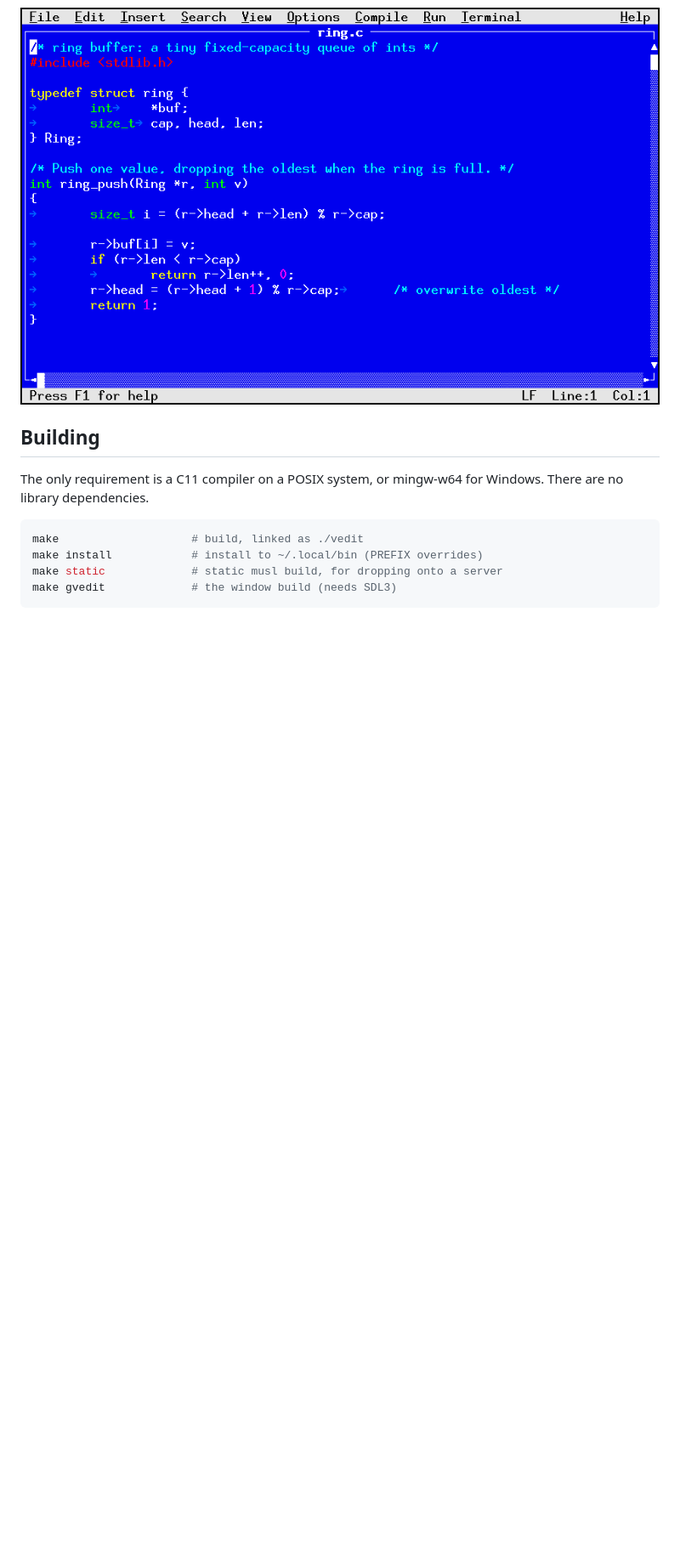
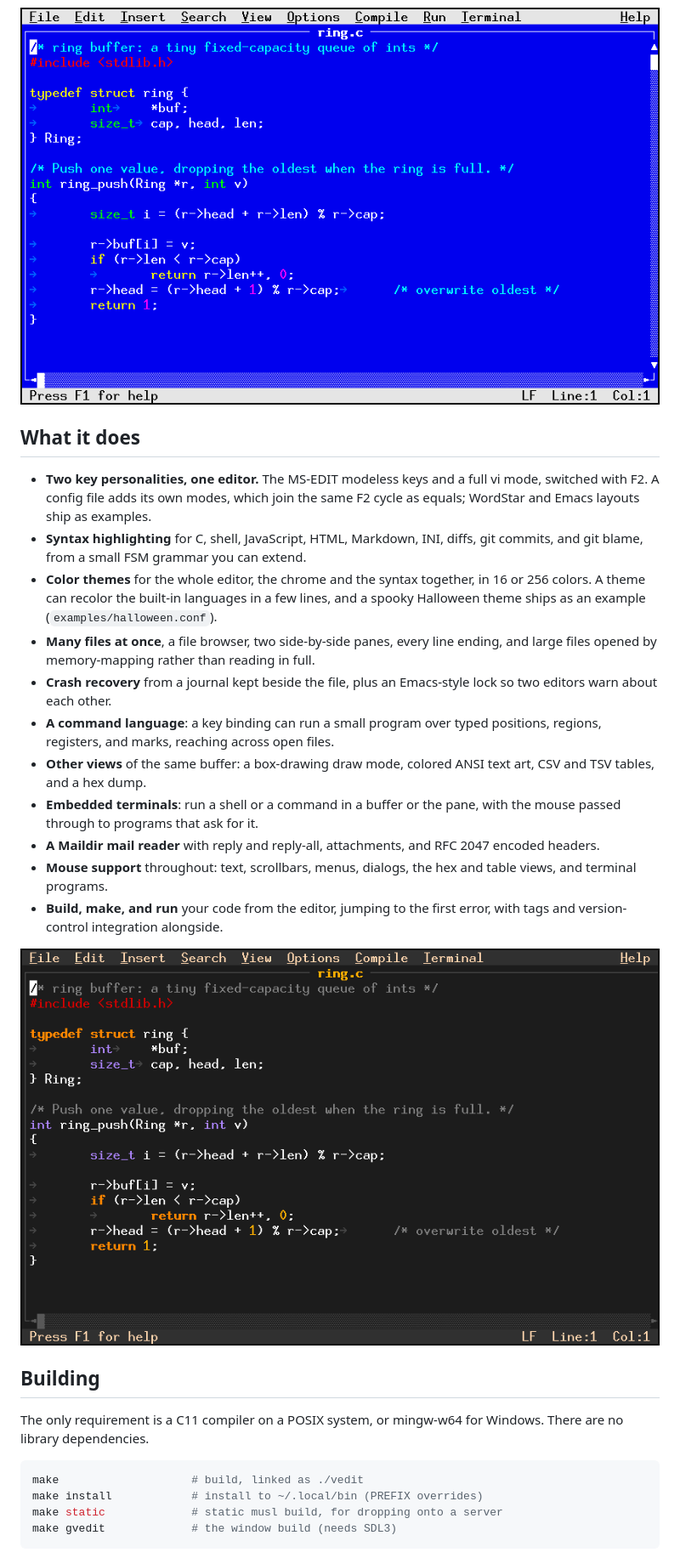
Before and after one commit to OrangeTide/vedit, a Markdown page: README.md, the part around the change. Shown at 85% size. Rendered like a GitHub page; pictures changed too: docs/shot-theme.png (added); blank space fills up the shorter version.

Commit message:
docs: expand README, add Halloween theme shot

```diff
--- a/README.md
+++ b/README.md
@@ -10,6 +10,35 @@ console. The same source builds gvedit, the editor in its own window for a
 desktop without a terminal.
 
 ![Editing a C file, with syntax highlighting and the MS-EDIT chrome](docs/shot-edit.png)
+
+## What it does
+
+- **Two key personalities, one editor.** The MS-EDIT modeless keys and a full
+  vi mode, switched with F2. A config file adds its own modes, which join the
+  same F2 cycle as equals; WordStar and Emacs layouts ship as examples.
+- **Syntax highlighting** for C, shell, JavaScript, HTML, Markdown, INI, diffs,
+  git commits, and git blame, from a small FSM grammar you can extend.
+- **Color themes** for the whole editor, the chrome and the syntax together, in
+  16 or 256 colors. A theme can recolor the built-in languages in a few lines,
+  and a spooky Halloween theme ships as an example (`examples/halloween.conf`).
+- **Many files at once**, a file browser, two side-by-side panes, every line
+  ending, and large files opened by memory-mapping rather than reading in full.
+- **Crash recovery** from a journal kept beside the file, plus an Emacs-style
+  lock so two editors warn about each other.
+- **A command language**: a key binding can run a small program over typed
+  positions, regions, registers, and marks, reaching across open files.
+- **Other views** of the same buffer: a box-drawing draw mode, colored ANSI
+  text art, CSV and TSV tables, and a hex dump.
+- **Embedded terminals**: run a shell or a command in a buffer or the pane, with
+  the mouse passed through to programs that ask for it.
+- **A Maildir mail reader** with reply and reply-all, attachments, and RFC 2047
+  encoded headers.
+- **Mouse support** throughout: text, scrollbars, menus, dialogs, the hex and
+  table views, and terminal programs.
+- **Build, make, and run** your code from the editor, jumping to the first
+  error, with tags and version-control integration alongside.
+
+![The same C file under the example Halloween theme](docs/shot-theme.png)
 
 ## Building
 
```
Also changed, not shown: docs/shot-art.png, docs/shot-history.png, docs/shot-mail.png, docs/shot-menu.png, 2 other files.
